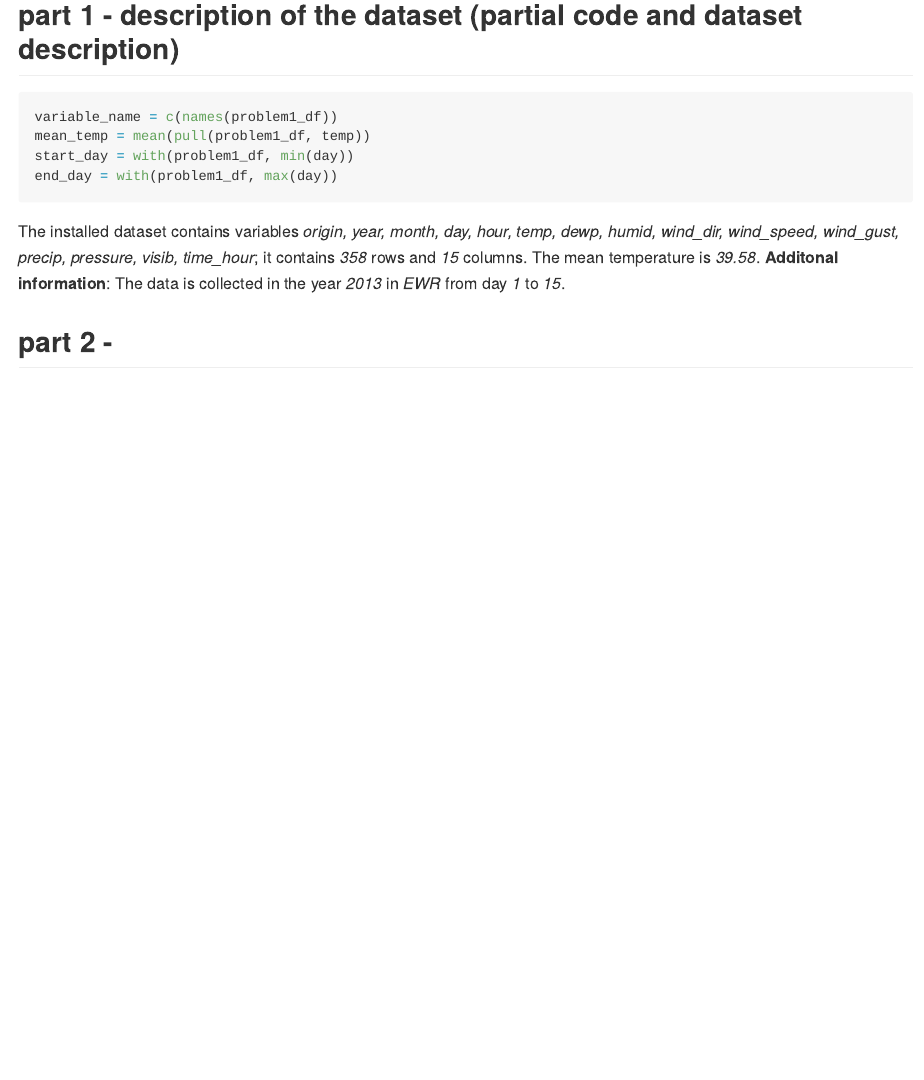
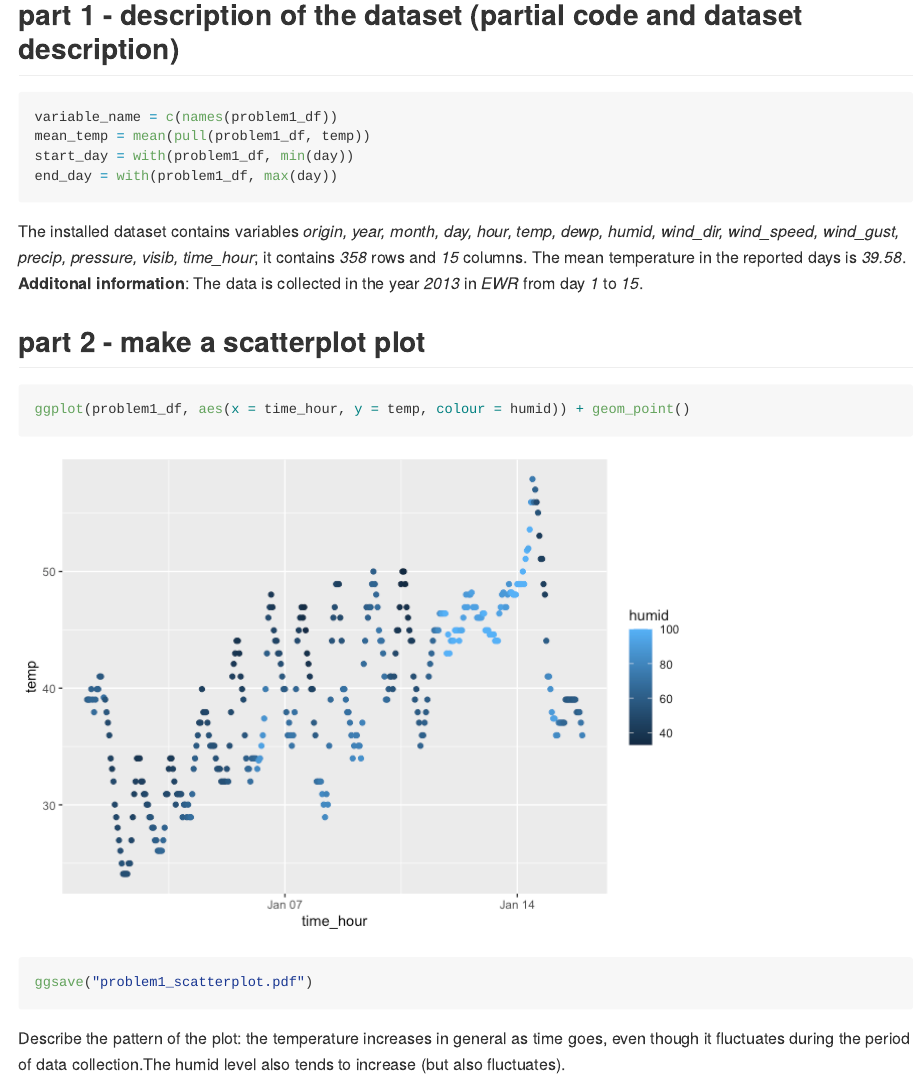
Before and after one commit to TiayunJ/p8105_hw1_tj2519, an R Markdown document (p8105_hw1_tj2519.Rmd): the page in a window 1100 px wide, from 490 px down. The pictures show the output file p8105_hw1_tj2519.md that the author committed with the source, drawn offline in the style of GitHub.

Commit message:
finish the scatterplot part of problem 1 and export it.

````diff
--- a/p8105_hw1_tj2519.Rmd
+++ b/p8105_hw1_tj2519.Rmd
@@ -23,9 +23,16 @@ end_day = with(problem1_df, max(day))
 ```
 The installed dataset contains variables *`r variable_name`*; it
 contains *`r nrow(problem1_df)`* rows and *`r ncol(problem1_df)`* columns. The
-mean temperature is *`r round(mean_temp, digits = 2)`*.
+mean temperature in the reported days is *`r round(mean_temp, digits = 2)`*.
 **Additonal information**: The data is collected in the year *`r unique(pull(problem1_df, year))`* in *`r unique(pull(problem1_df, origin))`* from
 day *`r start_day`* to *`r end_day`*.
 
+## part 2 - make a scatterplot plot
+```{r message = FALSE}
+ggplot(problem1_df, aes(x = time_hour, y = temp, colour = humid)) + geom_point()
 
-## part 2 -
+ggsave("problem1_scatterplot.pdf")
+```
+Describe the pattern of the plot: the temperature increases in general as time
+goes, even though it fluctuates during the period of data collection.The humid
+level also tends to increase (but also fluctuates).
````
Also changed, not shown: p8105_hw1_tj2519.md, p8105_hw1_tj2519_files/figure-gfm/unnamed-chunk-3-1.png (added), problem1_scatterplot.pdf (added).
